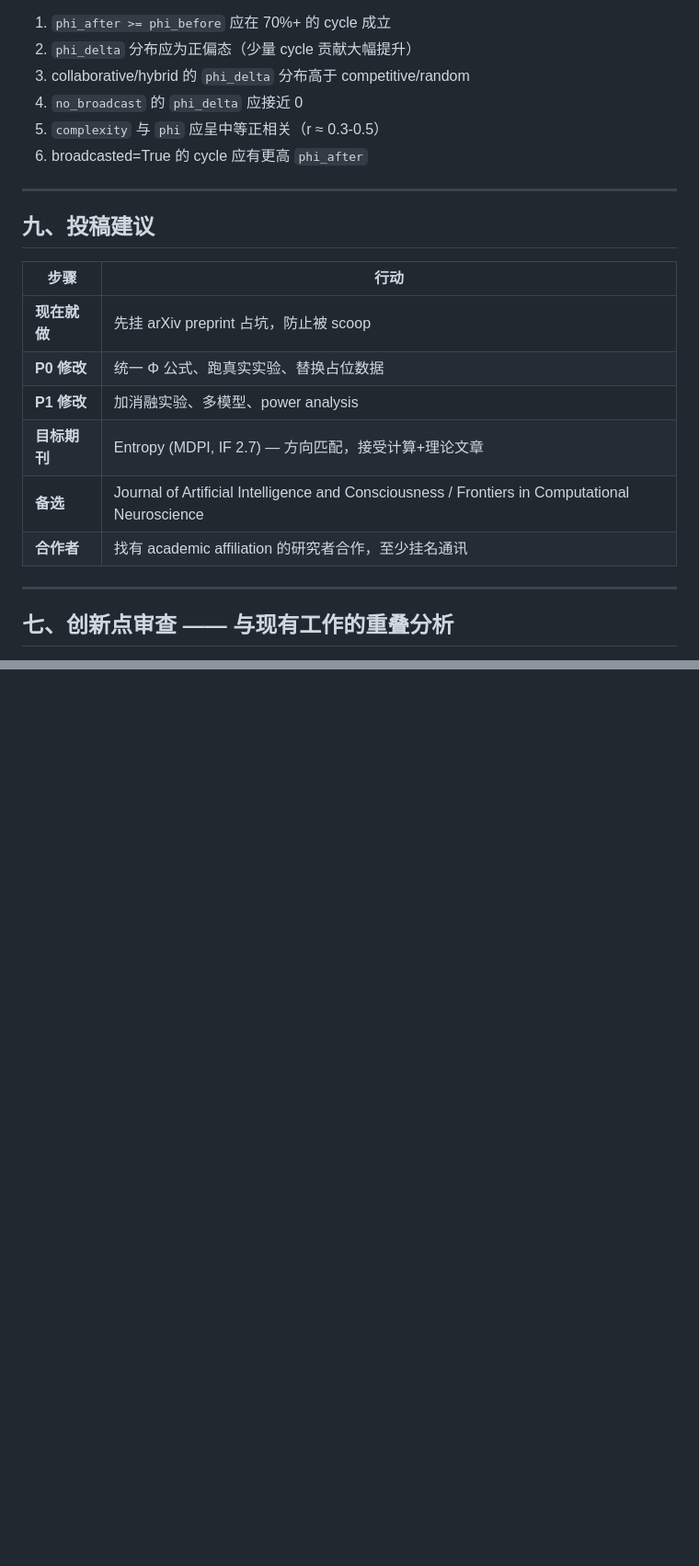
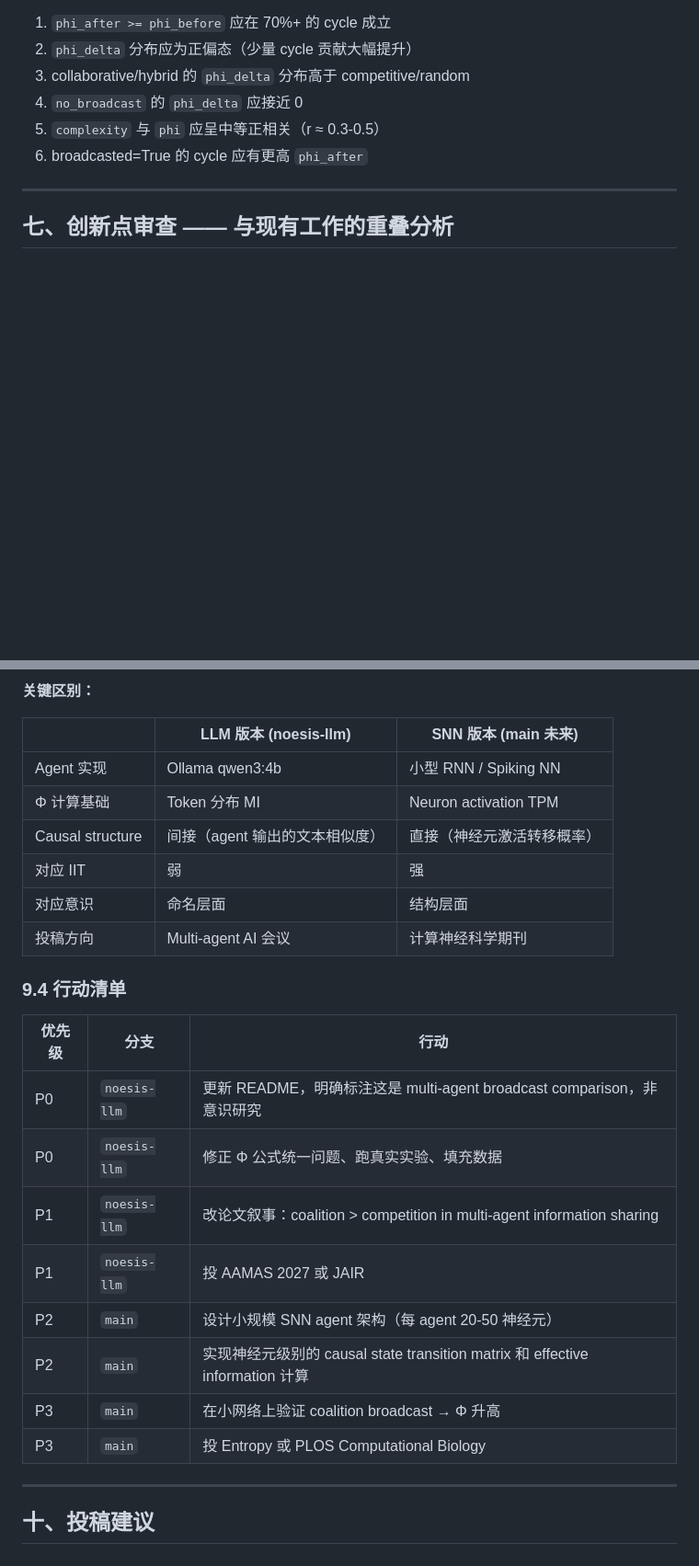
Before and after one commit to guyu-adam/noesis, a Markdown page: 审稿意见20260519.md, 2 parts joined by grey strips. Shown at 92% size. Drawn GitHub-style; blank space fills up the shorter version.

```diff
--- a/审稿意见20260519.md
+++ b/审稿意见20260519.md
@@ -323,19 +323,6 @@ relevant = tokens & set(self.consensus_concepts.keys())
 
 ---
 
-## 九、投稿建议
-
-| 步骤 | 行动 |
-|------|------|
-| **现在就做** | 先挂 arXiv preprint 占坑，防止被 scoop |
-| **P0 修改** | 统一 Φ 公式、跑真实实验、替换占位数据 |
-| **P1 修改** | 加消融实验、多模型、power analysis |
-| **目标期刊** | Entropy (MDPI, IF 2.7) — 方向匹配，接受计算+理论文章 |
-| **备选** | Journal of Artificial Intelligence and Consciousness / Frontiers in Computational Neuroscience |
-| **合作者** | 找有 academic affiliation 的研究者合作，至少挂名通讯 |
-
----
-
 ## 七、创新点审查 —— 与现有工作的重叠分析
 
 对论文引用的 11 篇参考文献进行了验证搜索，同时搜索了论文未引用的潜在冲突工作。**所有引用都是真实存在的论文**（非虚构引用），这一点过关。但与以下现有工作存在显著重叠。
@@ -456,0 +478,27 @@ relevant = tokens & set(self.consensus_concepts.keys())
+**关键区别：**
+
+| | LLM 版本 (noesis-llm) | SNN 版本 (main 未来) |
+|---|---|---|
+| Agent 实现 | Ollama qwen3:4b | 小型 RNN / Spiking NN |
+| Φ 计算基础 | Token 分布 MI | Neuron activation TPM |
+| Causal structure | 间接（agent 输出的文本相似度） | 直接（神经元激活转移概率） |
+| 对应 IIT | 弱 | 强 |
+| 对应意识 | 命名层面 | 结构层面 |
+| 投稿方向 | Multi-agent AI 会议 | 计算神经科学期刊 |
+
+### 9.4 行动清单
+
+| 优先级 | 分支 | 行动 |
+|--------|------|------|
+| P0 | `noesis-llm` | 更新 README，明确标注这是 multi-agent broadcast comparison，非意识研究 |
+| P0 | `noesis-llm` | 修正 Φ 公式统一问题、跑真实实验、填充数据 |
+| P1 | `noesis-llm` | 改论文叙事：coalition > competition in multi-agent information sharing |
+| P1 | `noesis-llm` | 投 AAMAS 2027 或 JAIR |
+| P2 | `main` | 设计小规模 SNN agent 架构（每 agent 20-50 神经元） |
+| P2 | `main` | 实现神经元级别的 causal state transition matrix 和 effective information 计算 |
+| P3 | `main` | 在小网络上验证 coalition broadcast → Φ 升高 |
+| P3 | `main` | 投 Entropy 或 PLOS Computational Biology |
+
+---
+
+## 十、投稿建议
```
Also changed, not shown: other parts of 审稿意见20260519.md (+36 -2 lines).
